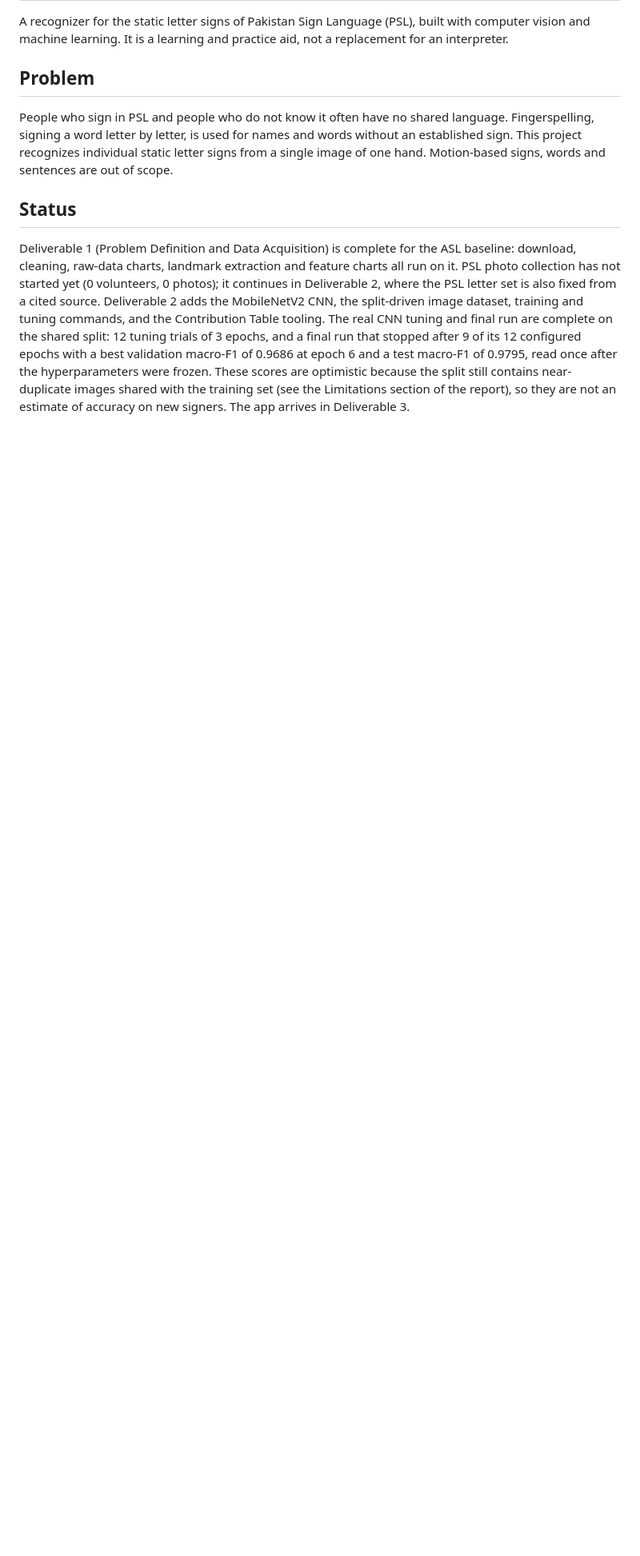
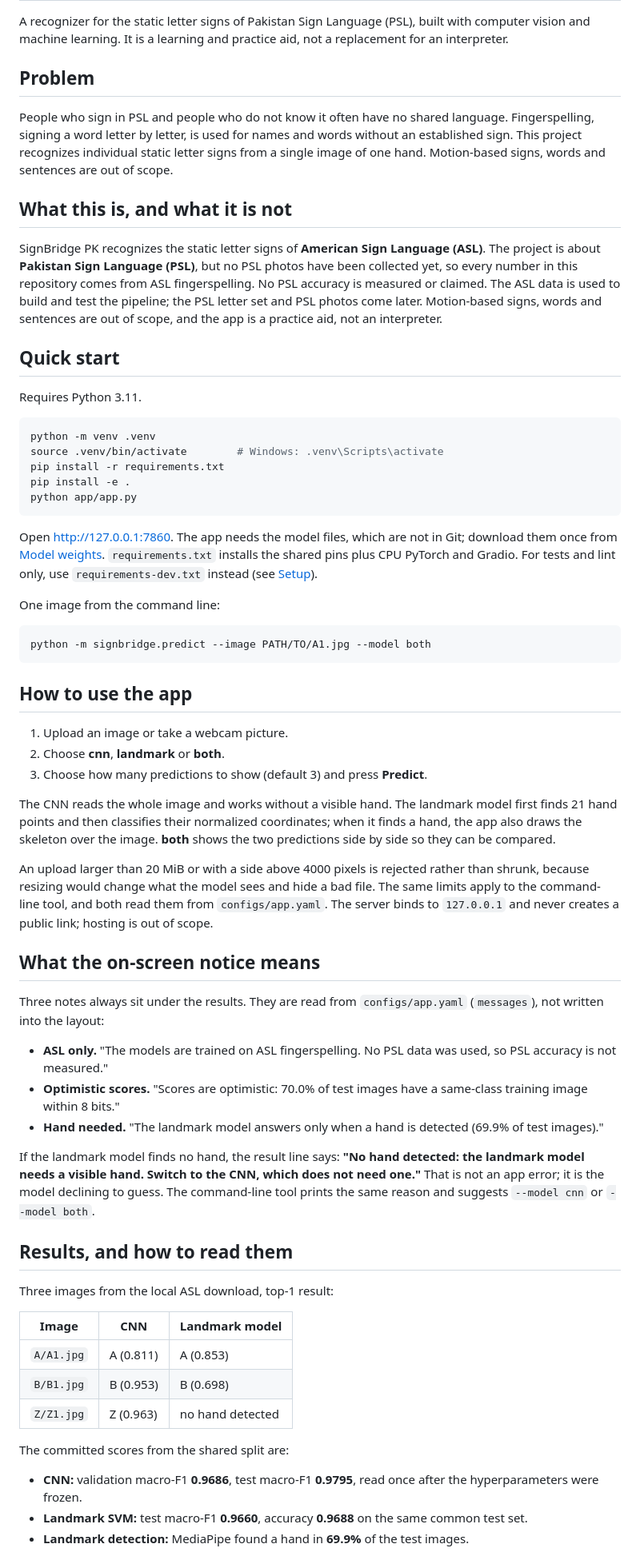
Before and after one commit to anasrashid369/signbridge-pk, a Markdown page: README.md, the part around one of its changes. Shown at 80% size. Rendered like a GitHub page; blank space fills up the shorter version.

Commit message:
docs(readme): restructure around quick start, results and limits

````diff
--- a/README.md
+++ b/README.md
@@ -6,6 +6,63 @@ A recognizer for the static letter signs of Pakistan Sign Language (PSL), built
 
 People who sign in PSL and people who do not know it often have no shared language. Fingerspelling, signing a word letter by letter, is used for names and words without an established sign. This project recognizes individual static letter signs from a single image of one hand. Motion-based signs, words and sentences are out of scope.
 
-## Status
+## What this is, and what it is not
 
-Deliverable 1 (Problem Definition and Data Acquisition) is complete for the ASL baseline: download, cleaning, raw-data charts, landmark extraction and feature charts all run on it. PSL photo collection has not started yet (0 volunteers, 0 photos); it continues in Deliverable 2, where the PSL letter set is also fixed from a cited source. Deliverable 2 adds the MobileNetV2 CNN, the split-driven image dataset, training and tuning commands, and the Contribution Table tooling. The real CNN tuning and final run are complete on the shared split: 12 tuning trials of 3 epochs, and a final run that stopped after 9 of its 12 configured epochs with a best validation macro-F1 of 0.9686 at epoch 6 and a test macro-F1 of 0.9795, read once after the hyperparameters were frozen. These scores are optimistic because the split still contains near-duplicate images shared with the training set (see the Limitations section of the report), so they are not an estimate of accuracy on new signers. The app arrives in Deliverable 3.
+SignBridge PK recognizes the static letter signs of **American Sign Language (ASL)**. The project is about **Pakistan Sign Language (PSL)**, but no PSL photos have been collected yet, so every number in this repository comes from ASL fingerspelling. No PSL accuracy is measured or claimed. The ASL data is used to build and test the pipeline; the PSL letter set and PSL photos come later. Motion-based signs, words and sentences are out of scope, and the app is a practice aid, not an interpreter.
+
+## Quick start
+
+Requires Python 3.11.
+
+```bash
+python -m venv .venv
+source .venv/bin/activate        # Windows: .venv\Scripts\activate
+pip install -r requirements.txt
+pip install -e .
+python app/app.py
+```
+
+Open <http://127.0.0.1:7860>. The app needs the model files, which are not in Git; download them once from [Model weights](#model-weights). `requirements.txt` installs the shared pins plus CPU PyTorch and Gradio. For tests and lint only, use `requirements-dev.txt` instead (see [Setup](#setup)).
+
+One image from the command line:
+
+```bash
+python -m signbridge.predict --image PATH/TO/A1.jpg --model both
+```
+
+## How to use the app
+
+1. Upload an image or take a webcam picture.
+2. Choose **cnn**, **landmark** or **both**.
+3. Choose how many predictions to show (default 3) and press **Predict**.
+
+The CNN reads the whole image and works without a visible hand. The landmark model first finds 21 hand points and then classifies their normalized coordinates; when it finds a hand, the app also draws the skeleton over the image. **both** shows the two predictions side by side so they can be compared.
+
+An upload larger than 20 MiB or with a side above 4000 pixels is rejected rather than shrunk, because resizing would change what the model sees and hide a bad file. The same limits apply to the command-line tool, and both read them from `configs/app.yaml`. The server binds to `127.0.0.1` and never creates a public link; hosting is out of scope.
+
+## What the on-screen notice means
+
+Three notes always sit under the results. They are read from `configs/app.yaml` (`messages`), not written into the layout:
+
+- **ASL only.** "The models are trained on ASL fingerspelling. No PSL data was used, so PSL accuracy is not measured."
+- **Optimistic scores.** "Scores are optimistic: 70.0% of test images have a same-class training image within 8 bits."
+- **Hand needed.** "The landmark model answers only when a hand is detected (69.9% of test images)."
+
+If the landmark model finds no hand, the result line says: **"No hand detected: the landmark model needs a visible hand. Switch to the CNN, which does not need one."** That is not an app error; it is the model declining to guess. The command-line tool prints the same reason and suggests `--model cnn` or `--model both`.
+
+## Results, and how to read them
+
+Three images from the local ASL download, top-1 result:
+
+| Image | CNN | Landmark model |
+|---|---|---|
+| `A/A1.jpg` | A (0.811) | A (0.853) |
+| `B/B1.jpg` | B (0.953) | B (0.698) |
+| `Z/Z1.jpg` | Z (0.963) | no hand detected |
+
+The committed scores from the shared split are:
+
+- **CNN:** validation macro-F1 **0.9686**, test macro-F1 **0.9795**, read once after the hyperparameters were frozen.
+- **Landmark SVM:** test macro-F1 **0.9660**, accuracy **0.9688** on the same common test set.
+- **Landmark detection:** MediaPipe found a hand in **69.9%** of the test images.
+
````
Also changed, not shown: other parts of README.md (+60 -16 lines).
